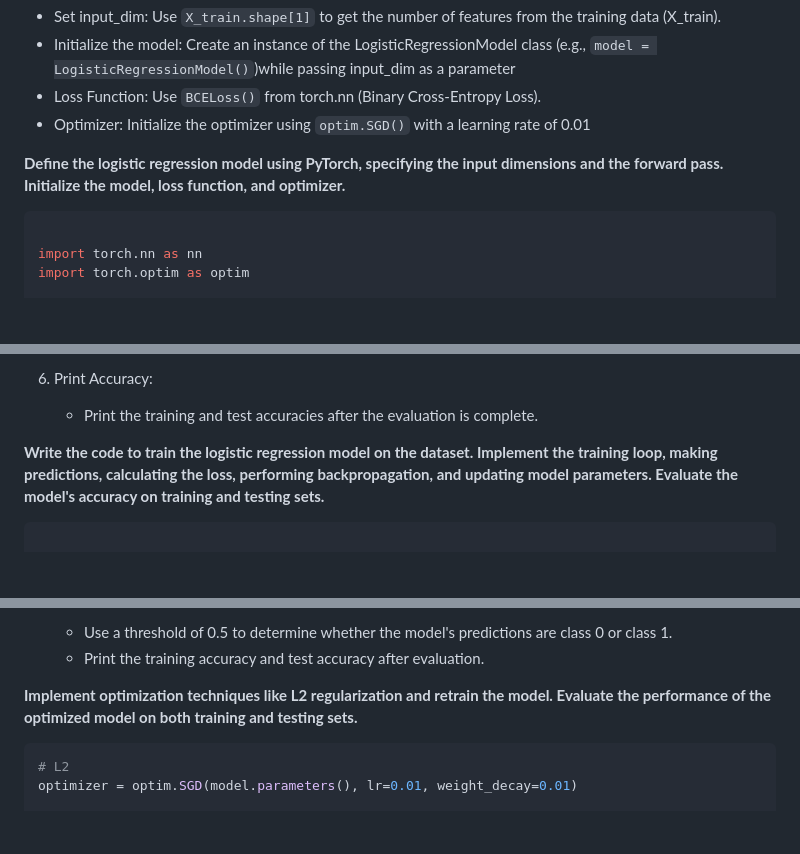
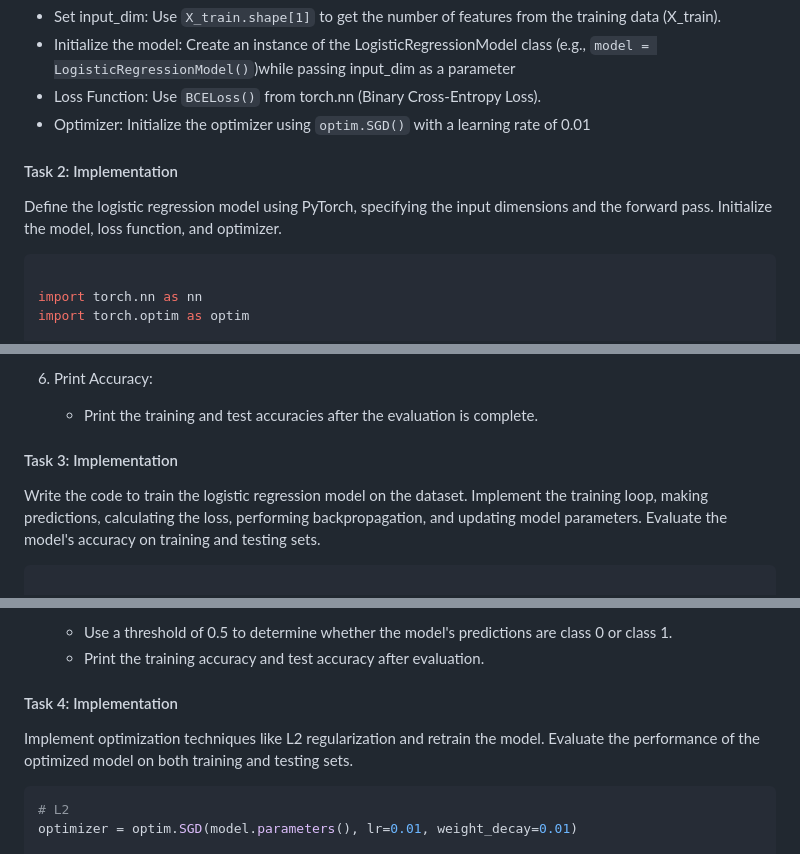
Before and after one commit to angelcymak/angelcymak.github.io, a Markdown page: pytorch_logistic-regression/README.md, 3 parts joined by grey strips. GitHub-like rendering; blank space fills up the shorter version.

```diff
--- a/pytorch_logistic-regression/README.md
+++ b/pytorch_logistic-regression/README.md
@@ -86,8 +86,8 @@ Defining the logistic regression model involves specifying the input dimensions,
   - Loss Function: Use `BCELoss()` from torch.nn (Binary Cross-Entropy Loss).
   - Optimizer: Initialize the optimizer using `optim.SGD()` with a learning rate of 0.01
 
-
-**Define the logistic regression model using PyTorch, specifying the input dimensions and the forward pass. Initialize the model, loss function, and optimizer.**
+#### Task 2: Implementation
+Define the logistic regression model using PyTorch, specifying the input dimensions and the forward pass. Initialize the model, loss function, and optimizer.
 
 
 
@@ -155,8 +154,8 @@ The training loop will run for a specified number of epochs. In each epoch, the
 6. Print Accuracy:
    - Print the training and test accuracies after the evaluation is complete.
 
-
-**Write the code to train the logistic regression model on the dataset. Implement the training loop, making predictions, calculating the loss, performing backpropagation, and updating model parameters. Evaluate the model's accuracy on training and testing sets.**
+#### Task 3: Implementation
+Write the code to train the logistic regression model on the dataset. Implement the training loop, making predictions, calculating the loss, performing backpropagation, and updating model parameters. Evaluate the model's accuracy on training and testing sets.
 
 
 
@@ -227,8 +226,8 @@ For example, when you initialize the optimizer with optim.SGD(model.parameters()
    - Use a threshold of 0.5 to determine whether the model's predictions are class 0 or class 1.
    - Print the training accuracy and test accuracy  after evaluation.
 
-
-**Implement optimization techniques like L2 regularization and retrain the model. Evaluate the performance of the optimized model on both training and testing sets.**
+#### Task 4: Implementation
+Implement optimization techniques like L2 regularization and retrain the model. Evaluate the performance of the optimized model on both training and testing sets.
 
 
 
```
Also changed, not shown: other parts of pytorch_logistic-regression/README.md (+23 -21 lines).
